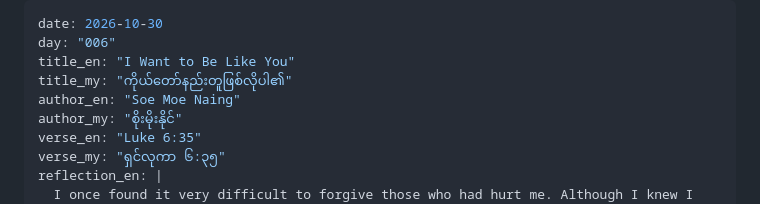
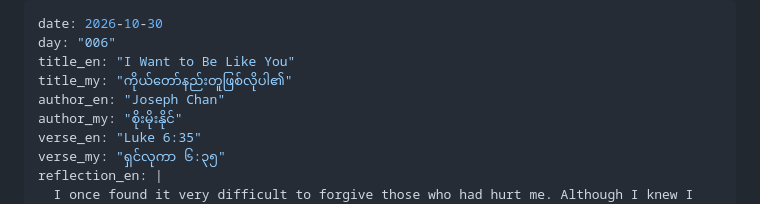
Before and after one commit to newthingmakers-cmyk/new-thing-makers-ministry, a Markdown page: devotionals/day-006-i-want-to-be-like-you.md, the part around the change. Rendered like a GitHub page.

```diff
--- a/devotionals/day-006-i-want-to-be-like-you.md
+++ b/devotionals/day-006-i-want-to-be-like-you.md
@@ -3,7 +3,7 @@ date: 2026-10-30
 day: "006"
 title_en: "I Want to Be Like You"
 title_my: "ကိုယ်တော်နည်းတူဖြစ်လိုပါ၏"
-author_en: "Soe Moe Naing"
+author_en: "Joseph Chan"
 author_my: "စိုးမိုးနိုင်"
 verse_en: "Luke 6:35"
 verse_my: "ရှင်လုကာ ၆:၃၅"
```
